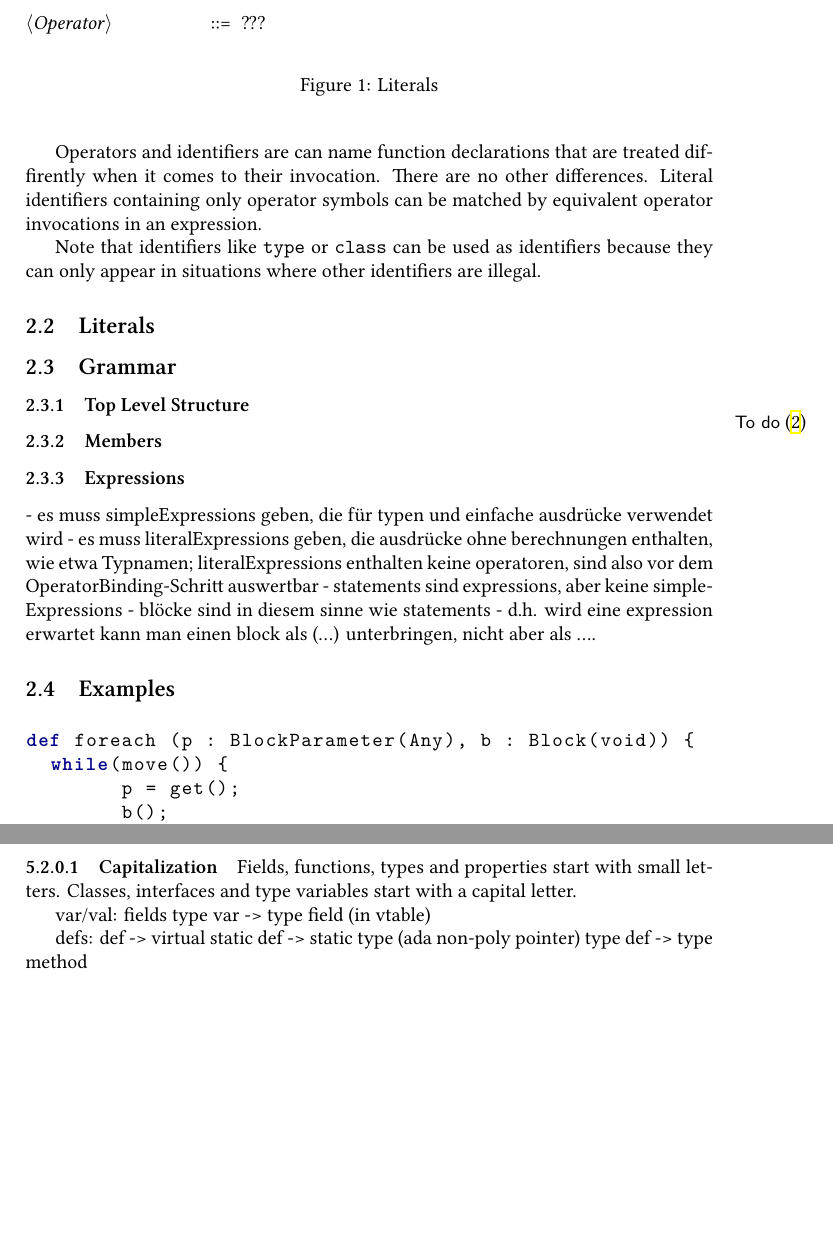
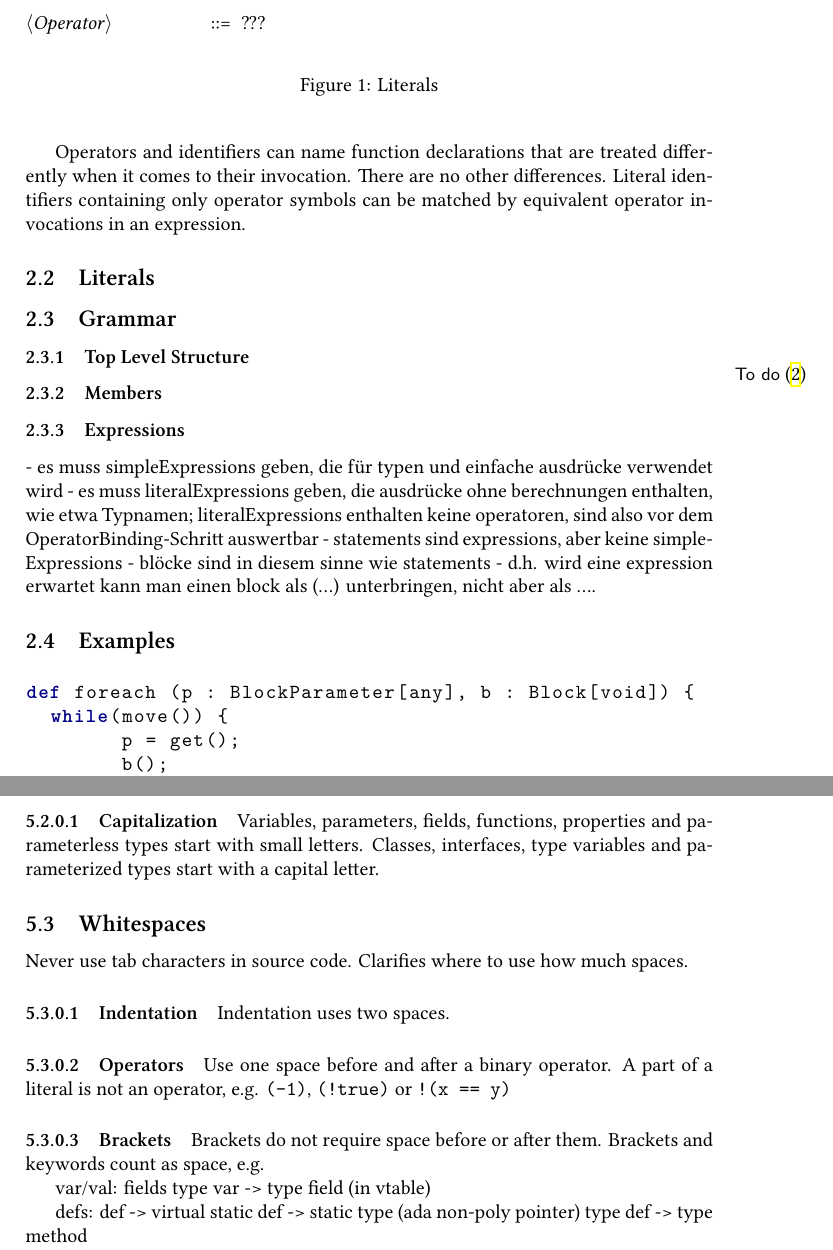
Before and after one commit to tyr-lang/languageSpecification, a LaTeX paper (tls.tex, which reads parts/styleguide.tex, parts/syntax.tex): two parts of pages 5 and 11 of 18 before the commit and two parts of pages 5 and 11 of 19 after it, joined at a grey line, cut so that both start at the same text, the shorter picture padded with empty space. Compiled offline with XeLaTeX.

Commit message:
clarify code style

```diff
--- a/parts/styleguide.tex
+++ b/parts/styleguide.tex
@@ -14,4 +16,19 @@ The order of inheritance should be type/class, interfaces, properties.
 \paragraph{Capitalization}
 
-Fields, functions, types and properties start with small letters.
-Classes, interfaces and type variables start with a capital letter.
+Variables, parameters, fields, functions, properties and parameterless types start with small letters.
+Classes, interfaces, type variables and parameterized types start with a capital letter.
+
+\subsection{Whitespaces}
+Never use tab characters in source code.
+Clarifies where to use how much spaces.
+
+\paragraph{Indentation}
+Indentation uses two spaces.
+
+\paragraph{Operators}
+Use one space before and after a binary operator.
+A part of a literal is not an operator, e.g. \verb+(-1)+, \verb+(!true)+ or \verb+!(x == y)+
+
+\paragraph{Brackets}
+Brackets do not require space before or after them.
+Brackets and keywords count as space, e.g.
--- a/parts/syntax.tex
+++ b/parts/syntax.tex
@@ -27,11 +29,9 @@ Operator Keywords are:
 Keywords can in no context be used as identifiers or operators.
 They can be made available by using literal identifiers.
 
-Operators and identifiers are can name function declarations that are treated diffirently when it comes to their invocation.
+Operators and identifiers can name function declarations that are treated differently when it comes to their invocation.
 There are no other differences.
 Literal identifiers containing only operator symbols can be matched by equivalent operator invocations in an expression.
-
-Note that identifiers like \texttt{type} or \texttt{class} can be used as identifiers because they can only appear in situations where other identifiers are illegal.
 
 \subsection{Literals}
 
@@ -102,7 +102,7 @@ Note that identifiers like \texttt{type} or \texttt{class} can be used as identi
 \subsection{Examples}
 
 \begin{lstlisting}[language=tyr]
-def foreach (p : BlockParameter(Any), b : Block(void)) {
+def foreach (p : BlockParameter[any], b : Block[void]) {
   while(move()) {
 	p = get();
 	b();
```
Also changed, not shown: parts/elaboration.tex (+2 -3 lines), parts/properties.tex (+1 -1 lines), parts/semantics.tex (+4 -3 lines), tls.pdf, parts/styleguide.tex (2 more changed lines), parts/syntax.tex (10 more changed lines).
